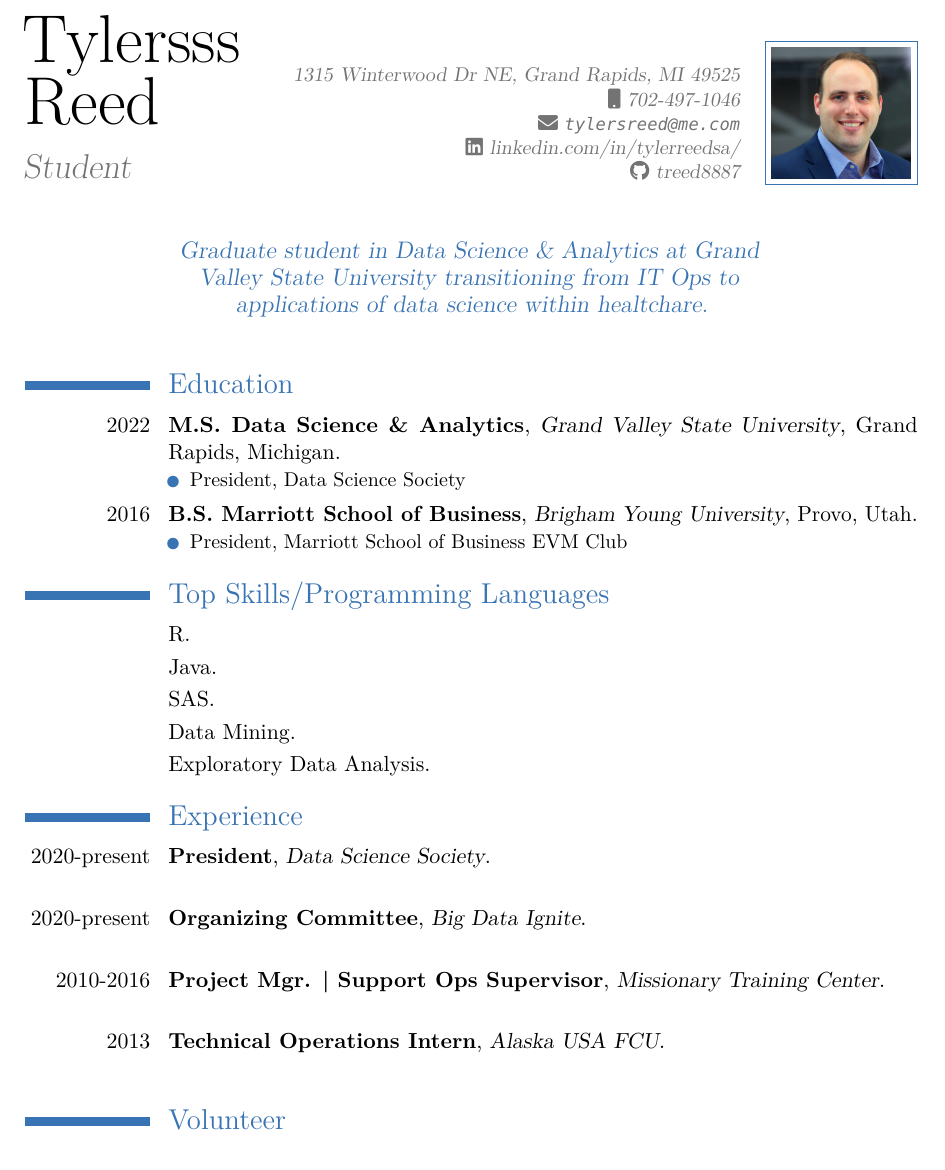
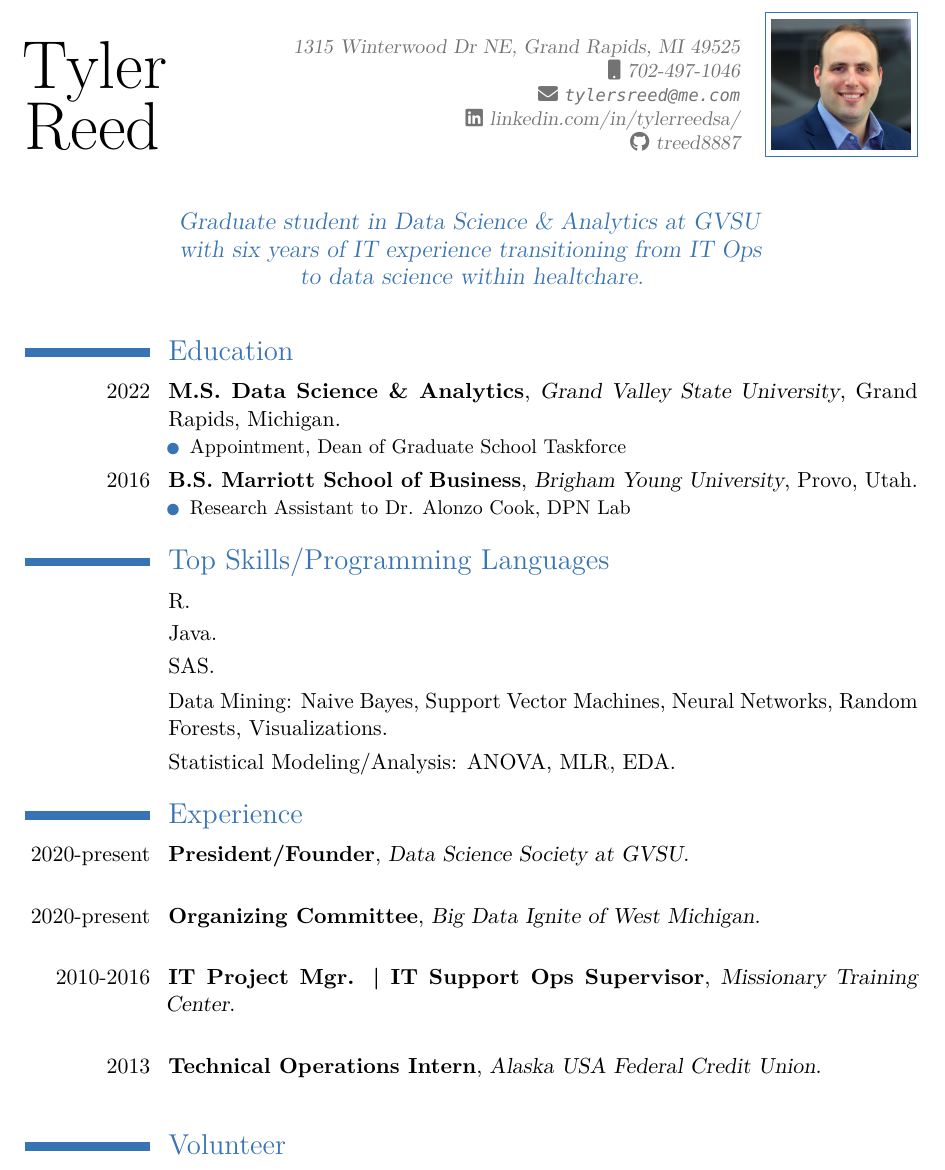
Before and after one commit to treed8887/cv, an R Markdown document (CV-TylerReed/Resume-TylerReed.Rmd): part of the page, cut at the place of the change. The pictures show the output file CV-TylerReed/Resume-TylerReed.pdf that the author committed with the source.

Commit message:
Finished cv.

````diff
--- a/CV-TylerReed/Resume-TylerReed.Rmd
+++ b/CV-TylerReed/Resume-TylerReed.Rmd
@@ -1,15 +1,15 @@
 ---
-name: Tylersss
+name: Tyler
 surname: Reed
-position: "Student"
+profilepic: myFaceshot.jpg
+# position: "Student"
 address: "1315 Winterwood Dr NE, Grand Rapids, MI 49525"
 phone: "702-497-1046"
-profilepic: myFaceshot.jpg
 email: "tylersreed@me.com"
 github: treed8887
 linkedin: linkedin.com/in/tylerreedsa/
-date: "`r format(Sys.time(), '%B %Y')`"
-aboutme: "Graduate student in Data Science & Analytics at Grand Valley State University transitioning from IT Ops to applications of data science within healtchare."
+# date: "`r format(Sys.time(), '%B %Y')`"
+aboutme: "Graduate student in Data Science & Analytics at GVSU with six years of IT experience transitioning from IT Ops to data science within healtchare."
 output:
   vitae::moderncv:
     theme: classic
@@ -28,7 +28,7 @@ library(vitae)
 ```{r education, warning=FALSE, message=FALSE}
 library(tibble)
 tribble(
-  ~ Degree, ~ Year, ~ Institution, ~ Where, ~ Desc,
-  "M.S. Data Science & Analytics", "2022", "Grand Valley State University", "Grand Rapids, Michigan", "President, Data Science Society",
-  "B.S. Marriott School of Business", "2016", "Brigham Young University", "Provo, Utah", "President, Marriott School of Business EVM Club"
+  ~ Degree, ~ Year, ~ Institution, ~ Where, ~ Desc1,
+  "M.S. Data Science & Analytics", "2022", "Grand Valley State University", "Grand Rapids, Michigan", "Appointment, Dean of Graduate School Taskforce",
+  "B.S. Marriott School of Business", "2016", "Brigham Young University", "Provo, Utah", "Research Assistant to Dr. Alonzo Cook, DPN Lab",
 ) %>%
@@ -43,24 +43,29 @@ tribble(
   "R",
   "Java",
   "SAS",
-  "Data Mining",
-  "Exploratory Data Analysis"
+  "Data Mining: Naive Bayes, Support Vector Machines, Neural Networks, Random Forests, Visualizations",
+  "Statistical Modeling/Analysis: ANOVA, MLR, EDA",
 ) %>%
   brief_entries(
     Title,
-
   )
 ```
+
+<!-- design software process for analyzing data -->
+<!-- • build a model for common data mining technique such as Naive Bayes -->
+<!-- • evaluate the results - for effectiveness and appropriateness - of different models on the same data -->
+<!-- • describe the nature of a data set using software tools such as clustering and visualization -->
+
 
 # Experience
 
 ```{r experience, warning=FALSE, message=FALSE}
 tribble(
   ~Year, ~Title, ~Desc,
-  "2020-present", "President", "Data Science Society",
-  "2020-present", "Organizing Committee", "Big Data Ignite",
-  "2010-2016", "Project Mgr. | Support Ops Supervisor", "Missionary Training Center",
-  "2013", "Technical Operations Intern", "Alaska USA FCU",
+  "2020-present", "President/Founder", "Data Science Society at GVSU",
+  "2020-present", "Organizing Committee", "Big Data Ignite of West Michigan",
+  "2010-2016", "IT Project Mgr. | IT Support Ops Supervisor", "Missionary Training Center",
+  "2013", "Technical Operations Intern", "Alaska USA Federal Credit Union",
 ) %>%
   detailed_entries(
     Title,
````
Also changed, not shown: CV-TylerReed/Resume-TylerReed.pdf, CV-TylerReed/Resume-TylerReed.Rmd (2 more changed lines).
